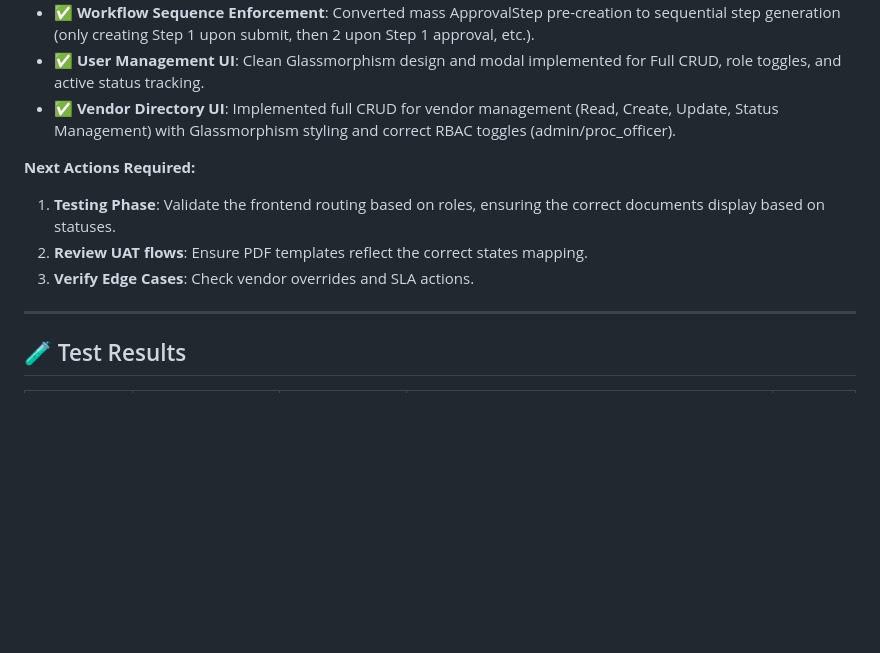
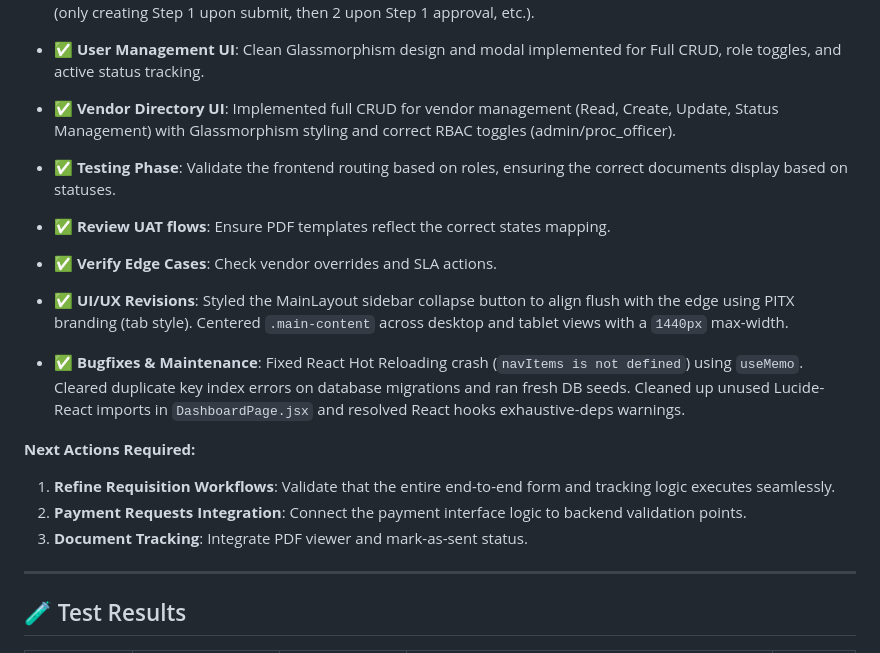
Before and after one commit to iamrgalisanao/p2pmockup, a Markdown page: progress.md, the part around the change. Drawn GitHub-style; blank space fills up the shorter version.

Commit message:
docs: update progress log with recent sprint activities

```diff
--- a/progress.md
+++ b/progress.md
@@ -89,10 +89,17 @@
 - ✅ **User Management UI**: Clean Glassmorphism design and modal implemented for Full CRUD, role toggles, and active status tracking.
 - ✅ **Vendor Directory UI**: Implemented full CRUD for vendor management (Read, Create, Update, Status Management) with Glassmorphism styling and correct RBAC toggles (admin/proc_officer).
 
+- ✅ **Testing Phase**: Validate the frontend routing based on roles, ensuring the correct documents display based on statuses.
+- ✅ **Review UAT flows**: Ensure PDF templates reflect the correct states mapping.
+- ✅ **Verify Edge Cases**: Check vendor overrides and SLA actions.
+- ✅ **UI/UX Revisions**: Styled the MainLayout sidebar collapse button to align flush with the edge using PITX branding (tab style). Centered `.main-content` across desktop and tablet views with a `1440px` max-width.
+- ✅ **Bugfixes & Maintenance**: Fixed React Hot Reloading crash (`navItems is not defined`) using `useMemo`. Cleared duplicate key index errors on database migrations and ran fresh DB seeds. Cleaned up unused Lucide-React imports in `DashboardPage.jsx` and resolved React hooks exhaustive-deps warnings.
+
 **Next Actions Required:**
-1. **Testing Phase**: Validate the frontend routing based on roles, ensuring the correct documents display based on statuses.
-2. **Review UAT flows**: Ensure PDF templates reflect the correct states mapping.
-3. **Verify Edge Cases**: Check vendor overrides and SLA actions.
+1. **Refine Requisition Workflows**: Validate that the entire end-to-end form and tracking logic executes seamlessly.
+2. **Payment Requests Integration**: Connect the payment interface logic to backend validation points.
+3. **Document Tracking**: Integrate PDF viewer and mark-as-sent status.
+
 
 ---
 
```
